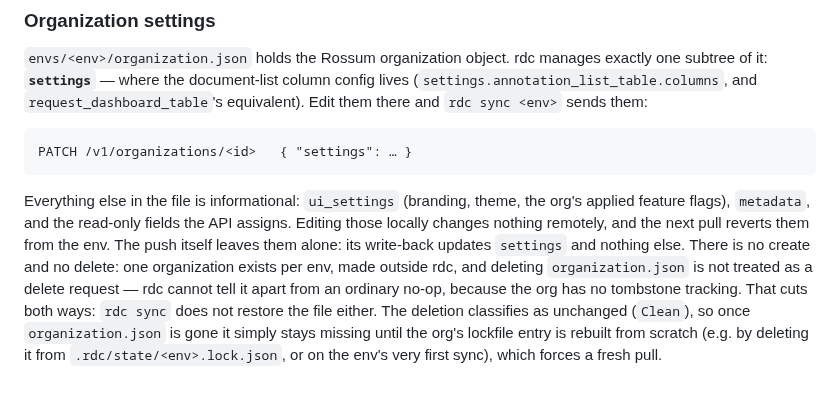
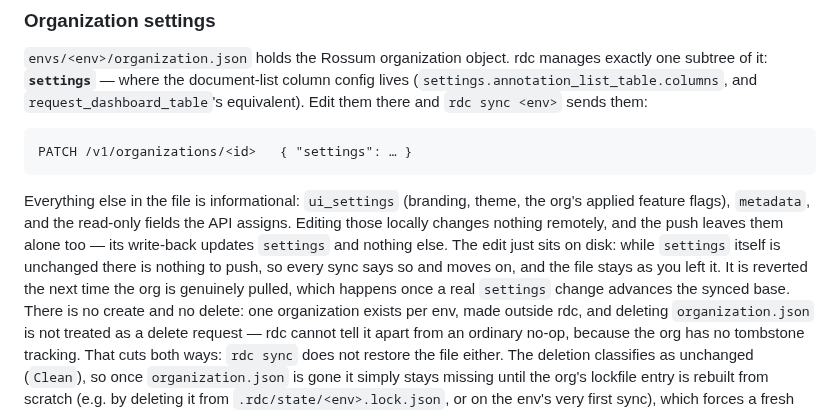
Before and after one commit to mrtnzlml/rdc, a Markdown page: README.md, the part around the change. GitHub-like rendering; blank space fills up the shorter version.

Commit message:
docs: correct what actually happens to an unmanaged organization edit
The previous wording — mine, from the write-back fix — said the next pull
reverts a local edit to an unmanaged field. Live verification says
otherwise: with `settings` unchanged there is nothing to push, so the driver
takes the "`settings` unchanged" skip, the lockfile base never advances, and
the org keeps classifying LocalEdit — which means the pull driver never runs
for it either. Three consecutive syncs each reported 0 changed and left the
edited field exactly as it was.

The edit is reverted only once a real `settings` change advances the base,
after which the org classifies RemoteEdit and the pull rewrites the file.
Verified live in both directions.

Co-Authored-By: Claude Opus 5 (1M context) <noreply@anthropic.com>

```diff
--- a/README.md
+++ b/README.md
@@ -179,9 +179,12 @@ sends them:
 
 Everything else in the file is informational: `ui_settings` (branding, theme,
 the org's applied feature flags), `metadata`, and the read-only fields the API
-assigns. Editing those locally changes nothing remotely, and the next pull
-reverts them from the env. The push itself leaves them alone: its write-back
-updates `settings` and nothing else. There is no create and no delete: one organization exists per
+assigns. Editing those locally changes nothing remotely, and the push leaves
+them alone too — its write-back updates `settings` and nothing else. The edit
+just sits on disk: while `settings` itself is unchanged there is nothing to
+push, so every sync says so and moves on, and the file stays as you left it.
+It is reverted the next time the org is genuinely pulled, which happens once a
+real `settings` change advances the synced base. There is no create and no delete: one organization exists per
 env, made outside rdc, and deleting `organization.json` is not treated as a
 delete request — rdc cannot tell it apart from an ordinary no-op, because the
 org has no tombstone tracking. That cuts both ways: `rdc sync` does not
```
Also changed, not shown: 1 other file.
